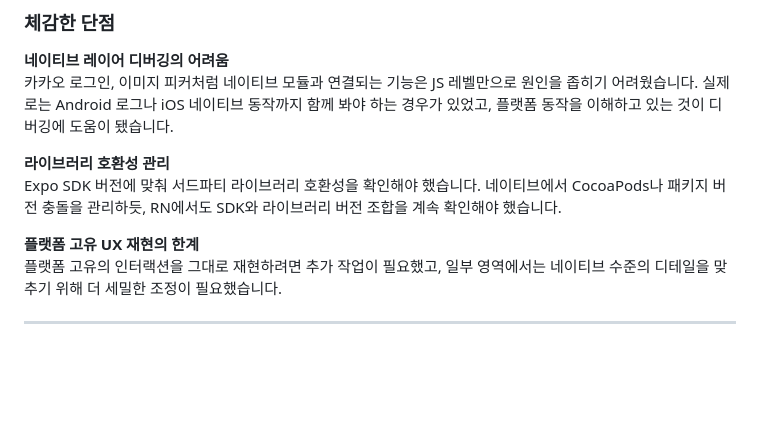
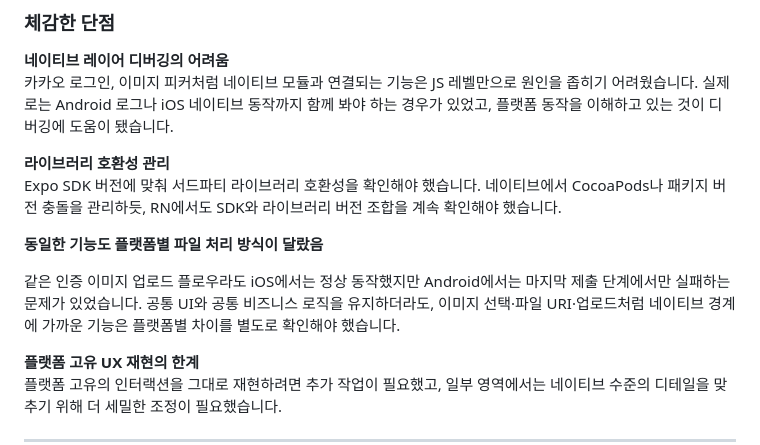
Before and after one commit to ujhong7/dogether-RN, a Markdown page: README.md, the part around the change. Rendered like a GitHub page; blank space fills up the shorter version.

```diff
--- a/README.md
+++ b/README.md
@@ -401,6 +401,11 @@ Fast Refresh 덕분에 단순 UI 수정은 재빌드 없이 빠르게 확인할
 **라이브러리 호환성 관리**
 Expo SDK 버전에 맞춰 서드파티 라이브러리 호환성을 확인해야 했습니다. 네이티브에서 CocoaPods나 패키지 버전 충돌을 관리하듯, RN에서도 SDK와 라이브러리 버전 조합을 계속 확인해야 했습니다.
 
+**동일한 기능도 플랫폼별 파일 처리 방식이 달랐음**
+
+같은 인증 이미지 업로드 플로우라도 iOS에서는 정상 동작했지만 Android에서는 마지막 제출 단계에서만 실패하는 문제가 있었습니다. 공통 UI와 공통 비즈니스 로직을 유지하더라도, 이미지 선택·파일 URI·업로드처럼 네이티브 경계에 가까운 기능은 플랫폼별 차이를 별도로 확인해야 했습니다.
+
+
 **플랫폼 고유 UX 재현의 한계**
 플랫폼 고유의 인터랙션을 그대로 재현하려면 추가 작업이 필요했고, 일부 영역에서는 네이티브 수준의 디테일을 맞추기 위해 더 세밀한 조정이 필요했습니다.
 
```
